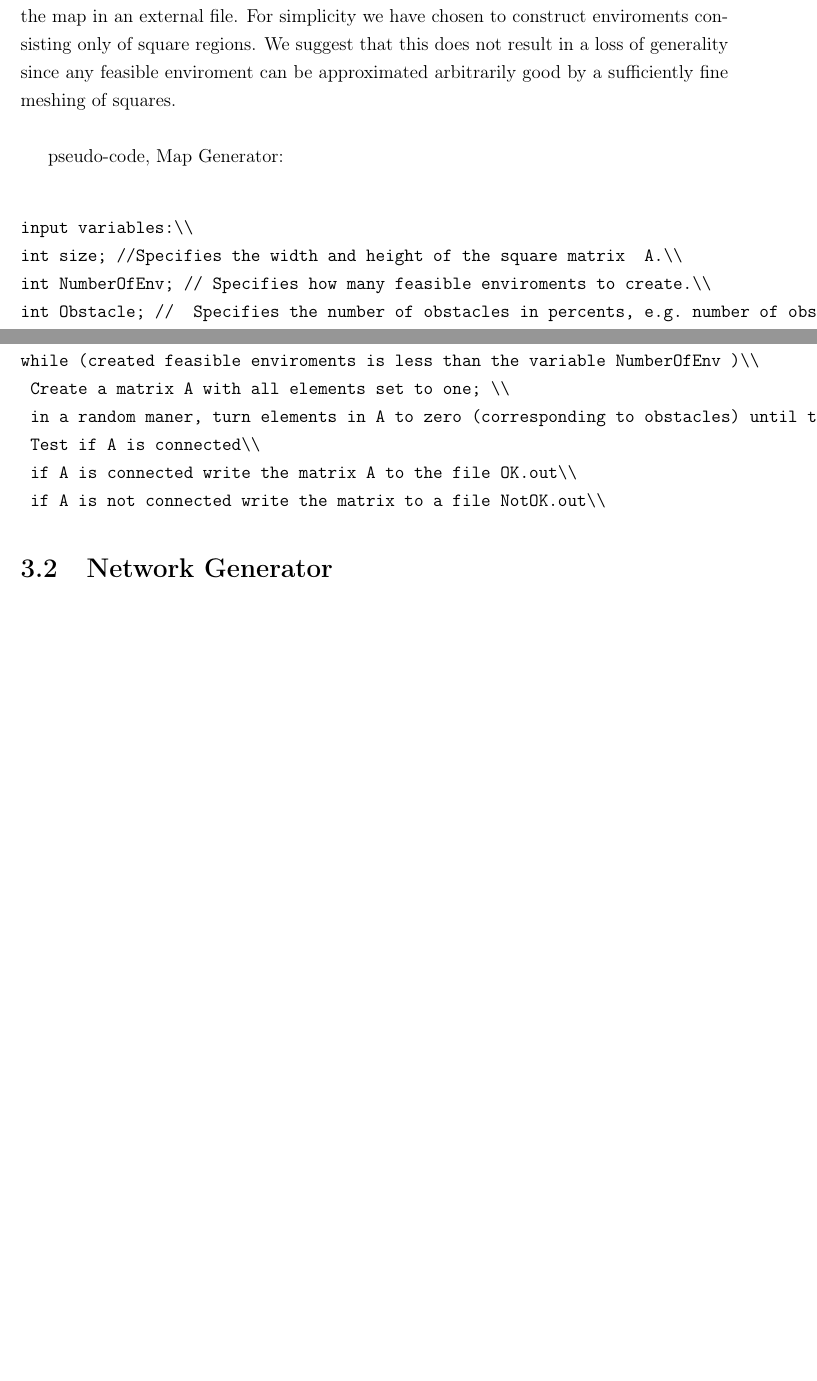
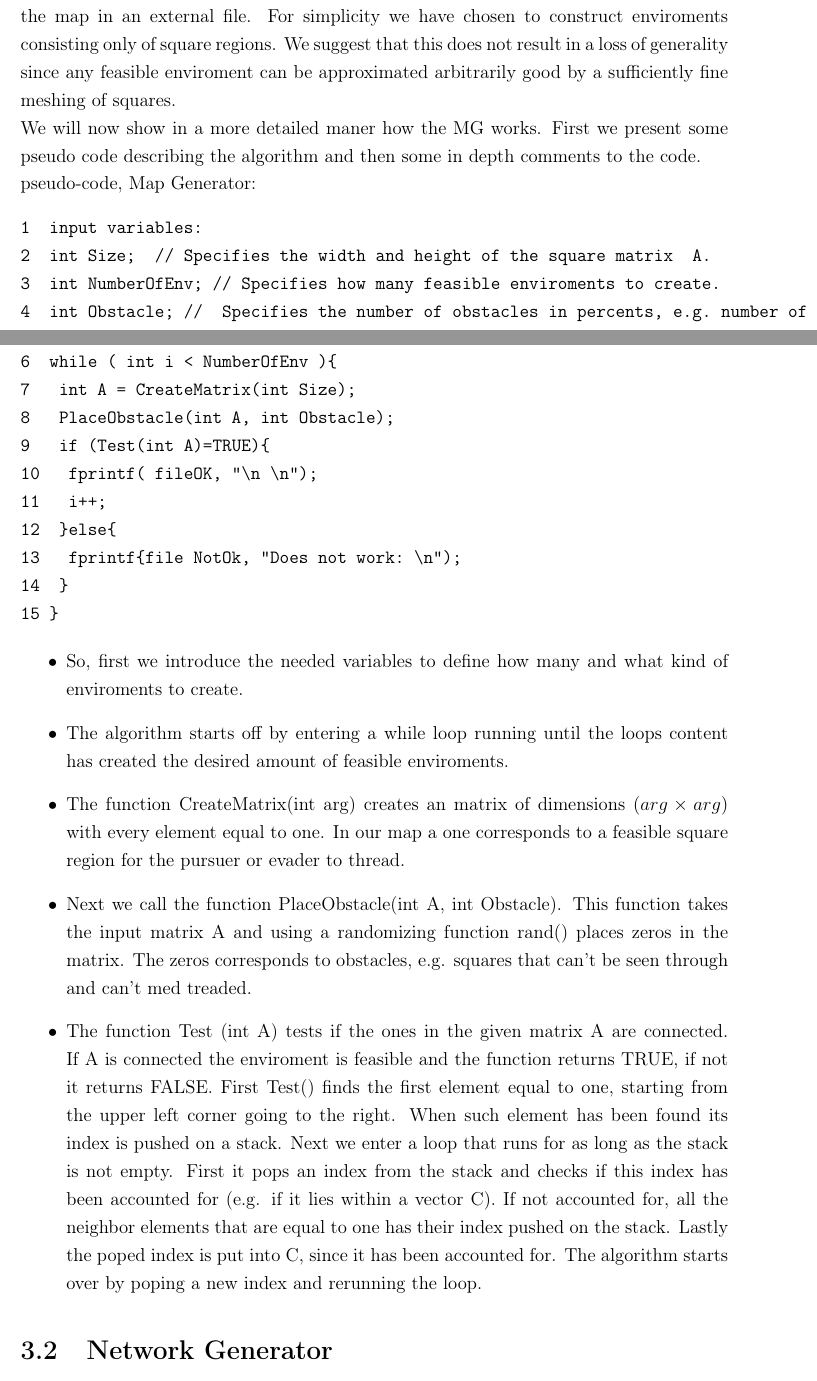
Before and after one commit to matsmalm/Kandidat_arbete, a LaTeX thesis (deladKEX/Rapport/rapportstommen.tex, which reads deladKEX/Rapport/chapter_3_environment/Environment.tex): two parts of pages 11 and 12 of 22 before the commit and two parts of pages 11 and 12 of 23 after it, joined at a grey line, cut so that both start at the same text, the shorter picture padded with empty space. Compiled offline with pdfLaTeX.

Commit message:
utförligare kring MG

```diff
--- a/deladKEX/Rapport/chapter_3_environment/Environment.tex
+++ b/deladKEX/Rapport/chapter_3_environment/Environment.tex
@@ -4,22 +4,33 @@ In order to attain the data needed for a comparison of our different algorithms
 
 \section{Map generator}
 The Map Generator (MG) creates random feasible enviroments. A feasible enviroment is described more in detail in section 2, but in short one could say that an enviroment is feasible if it is simply connected and can be divided into a finite set of convex regions. Given the desired size and the density (percentage of obstacles per total area) as inputs, MG creates square shaped feasible enviroment with randomly placed obstacles and saves the map in an external file. For simplicity we have chosen to construct enviroments consisting only of square regions. We suggest that this does not result in a loss of generality since any feasible enviroment can be approximated arbitrarily good by a sufficiently fine meshing of squares. \\
+We will now show in a more detailed maner how the MG works. First we present some pseudo code describing the algorithm and then some in depth comments to the code.\\
+pseudo-code, Map Generator:
+\begin{verbatim}
+1  input variables:
+2  int Size;  // Specifies the width and height of the square matrix  A.
+3  int NumberOfEnv; // Specifies how many feasible enviroments to create.
+4  int Obstacle; //  Specifies the number of obstacles in percents, e.g. number of obstacles per total area of A.
+5
+6  while ( int i < NumberOfEnv ){
+7  	int A = CreateMatrix(int Size);
+8  	PlaceObstacle(int A, int Obstacle);
+9  	if (Test(int A)=TRUE){
+10 		fprintf( fileOK, "\n \n");
+11 		i++;
+12 	}else{
+13 		fprintf{file NotOk, "Does not work: \n");
+14 	}
+15 }
+\end{verbatim}
 
-
-pseudo-code, Map Generator:\\
-\begin{verbatim}
-input variables:\\
-int size; //Specifies the width and height of the square matrix  A.\\
-int NumberOfEnv; // Specifies how many feasible enviroments to create.\\
-int Obstacle; //  Specifies the number of obstacles in percents, e.g. number of obstacles per total area of A.\\
-\\
-while (created feasible enviroments is less than the variable NumberOfEnv )\\
-	Create a matrix A with all elements set to one; \\
-	in a random maner, turn elements in A to zero (corresponding to obstacles) until the desired amount of obstacles have been placed.\\
-	Test if A is connected\\
-	if A is connected write the matrix A to the file OK.out\\
-	if A is not connected write the matrix to a file NotOK.out\\
-\end{verbatim}
+\begin{itemize}
+\item So, first we introduce the needed variables to define how many and what kind of enviroments to create.
+\item The algorithm starts off by entering a while loop running until the loops content has created the desired amount of feasible enviroments.
+\item The function CreateMatrix(int arg) creates an matrix of dimensions $(arg \times arg)$ with every element equal to one. In our map a one corresponds to a feasible square region for the pursuer or evader to thread.
+\item Next we call the function PlaceObstacle(int A, int Obstacle). This function takes the input matrix A and using a randomizing function rand() places zeros in the matrix. The zeros corresponds to obstacles, e.g. squares that can't be seen through and can't med treaded.
+\item The function Test (int A) tests if the ones in the given matrix A are connected. If A is connected the enviroment is feasible and the function returns TRUE, if not it returns FALSE. First Test() finds the first element equal to one, starting from the upper left corner going to the right. When such element has been found its index is pushed on a stack. Next we enter a loop that runs for as long as the stack is not empty. First it pops an index from the stack and checks if this index has been accounted for (e.g. if it lies within a vector C). If not accounted for, all the neighbor elements that are equal to one has their index pushed on the stack. Lastly the poped index is put into C, since it has been accounted for. The algorithm starts over by poping a new index and rerunning the loop.
+\end{itemize}
 
 \section{Network Generator}
 The Network Generator (NG) generates a node network from an environment matrix. Each node contains data of its adjacent nodes, all the nodes visible from it and its current state. For input the NG uses an environment matrix that is either created by the MG or by hand.\\
```
Also changed, not shown: deladKEX/Rapport/rapportstommen.pdf, 8 other files.
